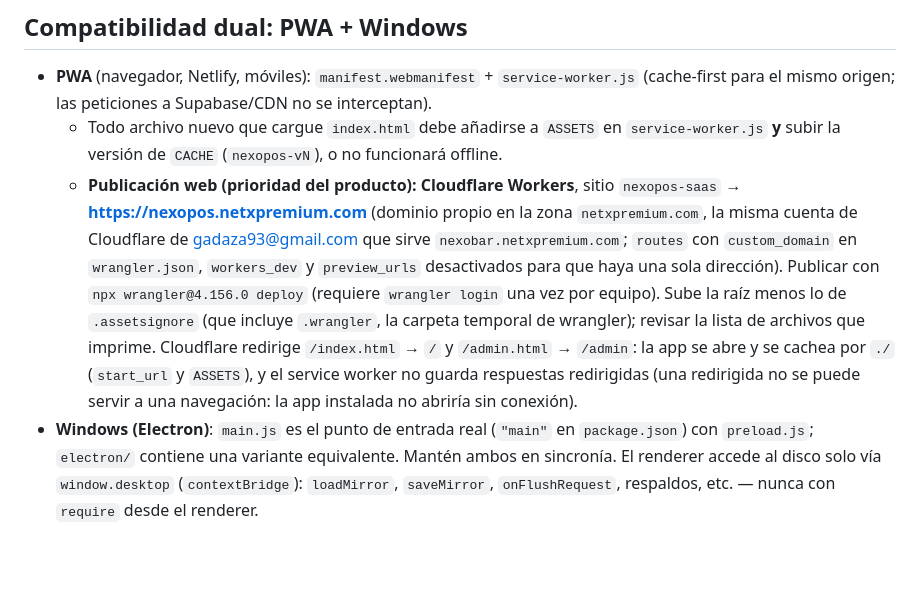
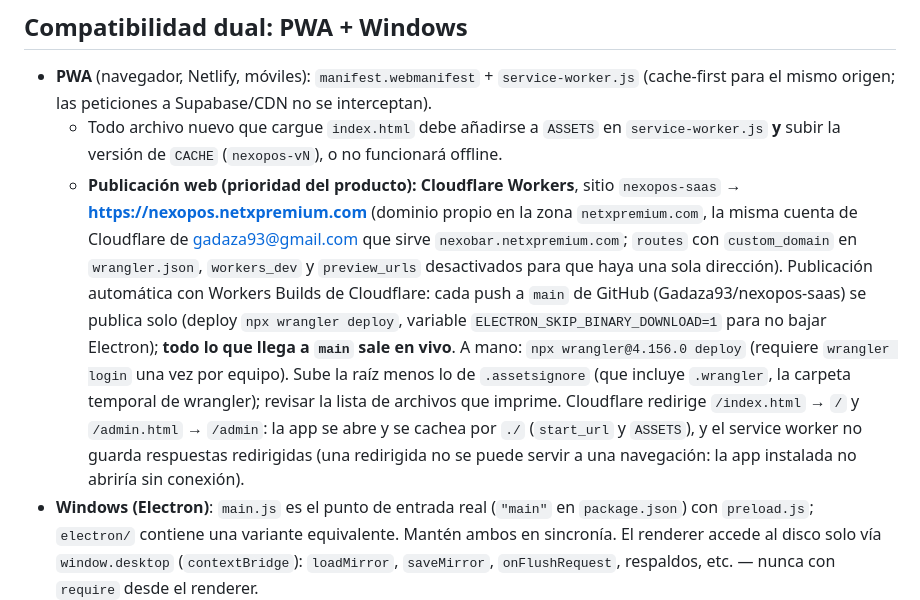
Before and after one commit to Gadaza93/nexopos-saas, a Markdown page: CLAUDE.md, the part around the change. Rendered like a GitHub page; blank space fills up the shorter version.

Commit message:
Anotar la publicación automática con Workers Builds
Co-Authored-By: Claude Opus 5.5 <noreply@anthropic.com>

```diff
--- a/CLAUDE.md
+++ b/CLAUDE.md
@@ -96,7 +96,7 @@ El esquema completo no está en el repositorio: estos pasos se aplican a mano en
 
 - **PWA** (navegador, Netlify, móviles): `manifest.webmanifest` + `service-worker.js` (cache-first para el mismo origen; las peticiones a Supabase/CDN no se interceptan).
   - Todo archivo nuevo que cargue `index.html` debe añadirse a `ASSETS` en `service-worker.js` **y** subir la versión de `CACHE` (`nexopos-vN`), o no funcionará offline.
-  - **Publicación web (prioridad del producto): Cloudflare Workers**, sitio `nexopos-saas` → **https://nexopos.netxpremium.com** (dominio propio en la zona `netxpremium.com`, la misma cuenta de Cloudflare de gadaza93@gmail.com que sirve `nexobar.netxpremium.com`; `routes` con `custom_domain` en `wrangler.json`, `workers_dev` y `preview_urls` desactivados para que haya una sola dirección). Publicar con `npx wrangler@4.156.0 deploy` (requiere `wrangler login` una vez por equipo). Sube la raíz menos lo de `.assetsignore` (que incluye `.wrangler`, la carpeta temporal de wrangler); revisar la lista de archivos que imprime. Cloudflare redirige `/index.html` → `/` y `/admin.html` → `/admin`: la app se abre y se cachea por `./` (`start_url` y `ASSETS`), y el service worker no guarda respuestas redirigidas (una redirigida no se puede servir a una navegación: la app instalada no abriría sin conexión).
+  - **Publicación web (prioridad del producto): Cloudflare Workers**, sitio `nexopos-saas` → **https://nexopos.netxpremium.com** (dominio propio en la zona `netxpremium.com`, la misma cuenta de Cloudflare de gadaza93@gmail.com que sirve `nexobar.netxpremium.com`; `routes` con `custom_domain` en `wrangler.json`, `workers_dev` y `preview_urls` desactivados para que haya una sola dirección). Publicación automática con Workers Builds de Cloudflare: cada push a `main` de GitHub (Gadaza93/nexopos-saas) se publica solo (deploy `npx wrangler deploy`, variable `ELECTRON_SKIP_BINARY_DOWNLOAD=1` para no bajar Electron); **todo lo que llega a `main` sale en vivo**. A mano: `npx wrangler@4.156.0 deploy` (requiere `wrangler login` una vez por equipo). Sube la raíz menos lo de `.assetsignore` (que incluye `.wrangler`, la carpeta temporal de wrangler); revisar la lista de archivos que imprime. Cloudflare redirige `/index.html` → `/` y `/admin.html` → `/admin`: la app se abre y se cachea por `./` (`start_url` y `ASSETS`), y el service worker no guarda respuestas redirigidas (una redirigida no se puede servir a una navegación: la app instalada no abriría sin conexión).
 - **Windows (Electron)**: `main.js` es el punto de entrada real (`"main"` en `package.json`) con `preload.js`; `electron/` contiene una variante equivalente. Mantén ambos en sincronía. El renderer accede al disco solo vía `window.desktop` (`contextBridge`): `loadMirror`, `saveMirror`, `onFlushRequest`, respaldos, etc. — nunca con `require` desde el renderer.
   - Todo archivo nuevo de la app debe añadirse también a `build.files` en `package.json` para que entre al instalador.
   - Detectar escritorio con `globalThis.desktop?.…` y degradar con elegancia cuando no exista.
```
